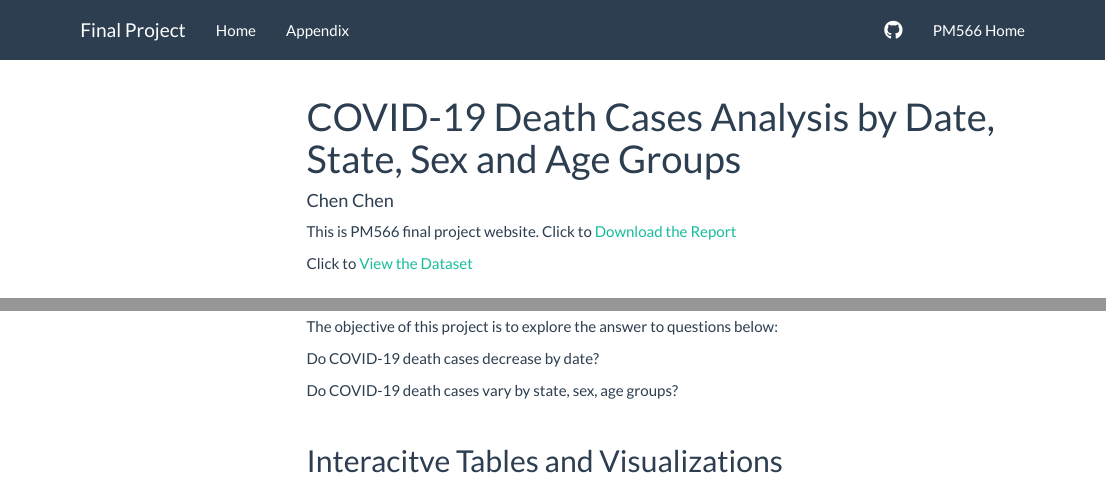
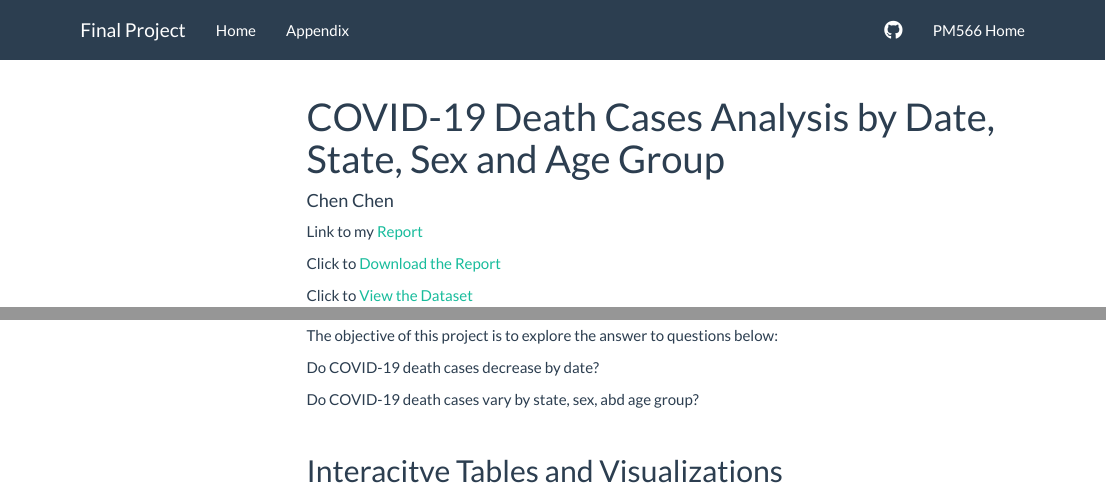
Before and after one commit to cchen941/PM566-finalproject, an R Markdown document (index.Rmd): the page in a window 1100 px wide, from its top, and a second part further down, joined at a grey line. Rendered offline with R 4.5, knitr and Pandoc, with nearby package versions; some code elsewhere in the file could not run offline; a font, style sheet, LaTeX package, included part or bibliography that could not be used is replaced or left out; menus at the side of the page are left out.

Commit message:
submitting final project https://github.com/USCbiostats/PM566/issues/67

```diff
--- a/index.Rmd
+++ b/index.Rmd
@@ -1,5 +1,5 @@
 ---
-title: "COVID-19 Death Cases Analysis by Date, State, Sex and Age Groups"
+title: "COVID-19 Death Cases Analysis by Date, State, Sex and Age Group"
 author: "Chen Chen"
 output:
     html_document:
@@ -8,8 +8,10 @@ output:
 ---
 
 
-This is PM566 final project website.
-Click to [Download the Report](https://github.com/cchen941/PM566-finalproject/blob/main/final_report/FinalReport.pdf)
+Link to my [Report](https://github.com/cchen941/PM566-finalproject/blob/main/final_report/FinalReport.pdf)
+
+
+Click to [Download the Report](https://github.com/cchen941/PM566-finalproject/raw/main/final_report/FinalReport.pdf)
 
 
 Click to [View the Dataset](https://data.cdc.gov/NCHS/Provisional-COVID-19-Deaths-by-Sex-and-Age/9bhg-hcku)
@@ -68,7 +70,7 @@ The objective of this project is to explore the answer to questions below:
 
 Do COVID-19 death cases decrease by date?
 
-Do COVID-19 death cases vary by state, sex, age groups?
+Do COVID-19 death cases vary by state, sex, abd age group?
 
 <br>
 
```
Also changed, not shown: final_report/FinalReport.Rmd (+1 -1 lines), Appendix.html, README.md, data/README.html (deleted), data/README.md, final_report/FinalReport.pdf.
